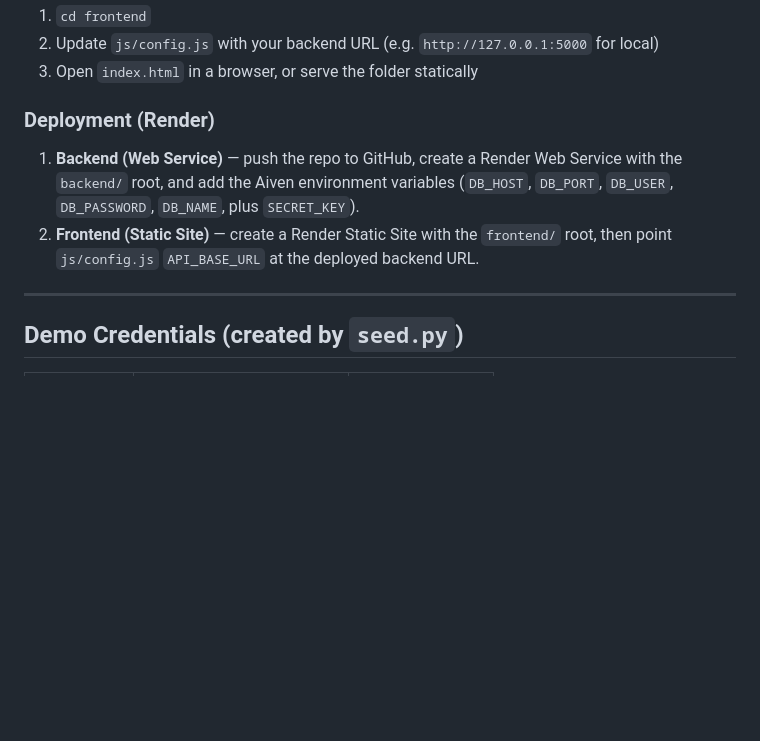
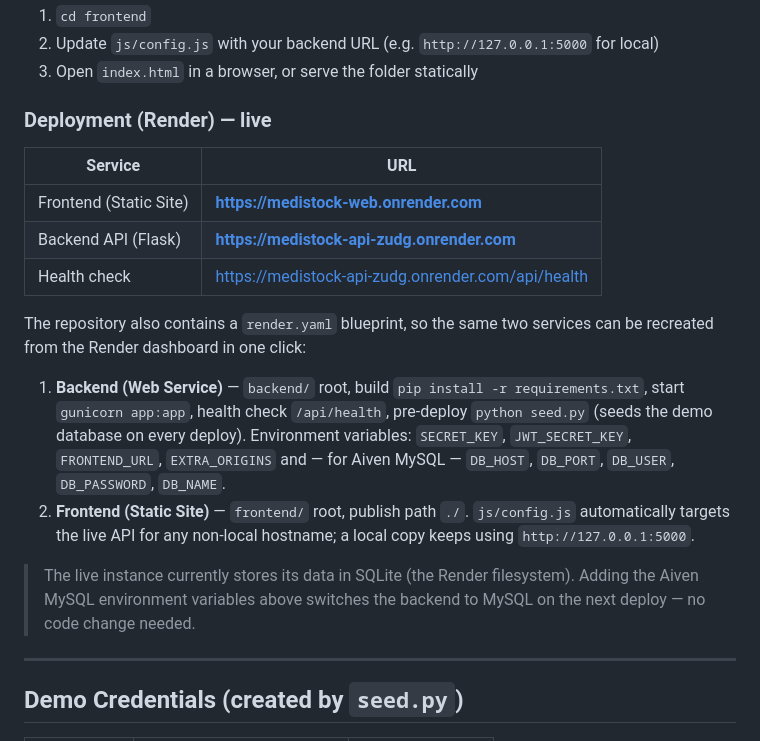
Before and after one commit to sce24ic030-ken/medistock, a Markdown page: README.md, the part around the change. Rendered like a GitHub page; blank space fills up the shorter version.

Commit message:
README: document the live Render deployment

```diff
--- a/README.md
+++ b/README.md
@@ -106,12 +106,30 @@ Smart-Medicine-Inventory/
 2. Update `js/config.js` with your backend URL (e.g. `http://127.0.0.1:5000` for local)
 3. Open `index.html` in a browser, or serve the folder statically
 
-### Deployment (Render)
-1. **Backend (Web Service)** — push the repo to GitHub, create a Render Web Service with the
-   `backend/` root, and add the Aiven environment variables (`DB_HOST`, `DB_PORT`, `DB_USER`,
-   `DB_PASSWORD`, `DB_NAME`, plus `SECRET_KEY`).
-2. **Frontend (Static Site)** — create a Render Static Site with the `frontend/` root, then
-   point `js/config.js` `API_BASE_URL` at the deployed backend URL.
+### Deployment (Render) — live
+
+| Service | URL |
+|---|---|
+| Frontend (Static Site) | **https://medistock-web.onrender.com** |
+| Backend API (Flask) | **https://medistock-api-zudg.onrender.com** |
+| Health check | https://medistock-api-zudg.onrender.com/api/health |
+
+The repository also contains a `render.yaml` blueprint, so the same two services can be
+recreated from the Render dashboard in one click:
+
+1. **Backend (Web Service)** — `backend/` root, build `pip install -r requirements.txt`,
+   start `gunicorn app:app`, health check `/api/health`, pre-deploy `python seed.py`
+   (seeds the demo database on every deploy).
+   Environment variables: `SECRET_KEY`, `JWT_SECRET_KEY`, `FRONTEND_URL`,
+   `EXTRA_ORIGINS` and — for Aiven MySQL — `DB_HOST`, `DB_PORT`, `DB_USER`,
+   `DB_PASSWORD`, `DB_NAME`.
+2. **Frontend (Static Site)** — `frontend/` root, publish path `./`.
+   `js/config.js` automatically targets the live API for any non-local hostname;
+   a local copy keeps using `http://127.0.0.1:5000`.
+
+> The live instance currently stores its data in SQLite (the Render filesystem).
+> Adding the Aiven MySQL environment variables above switches the backend to
+> MySQL on the next deploy — no code change needed.
 
 ---
 
```
